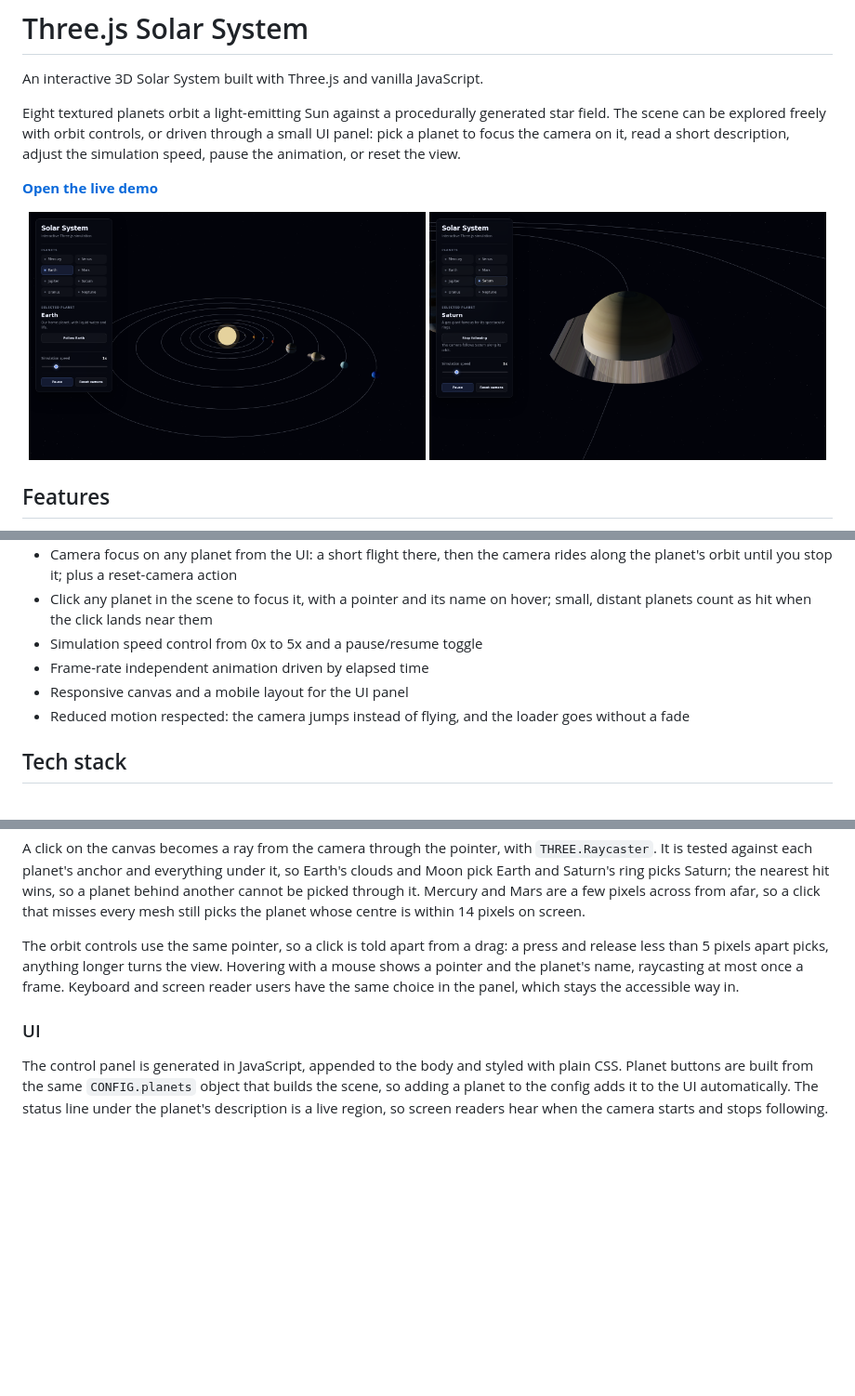
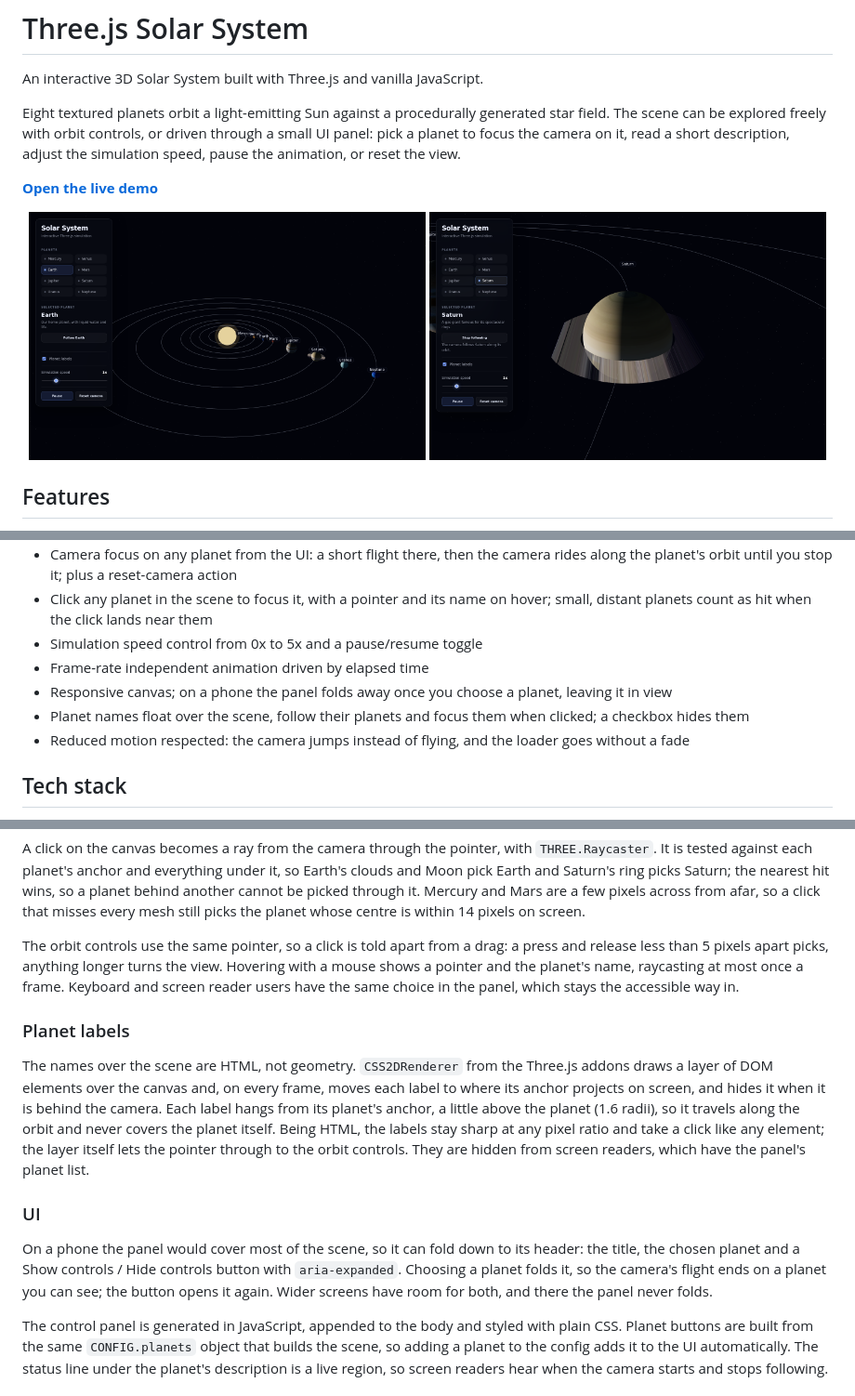
Before and after one commit to stiutin/threejs-solar-system, a Markdown page: README.md, 3 parts joined by grey strips. Shown: that part at 93% size. Drawn GitHub-style; pictures changed too: .github/screenshots/desktop.png, .github/screenshots/saturn.png; blank space fills up the shorter version.

```diff
--- a/README.md
+++ b/README.md
@@ -24,7 +24,8 @@ Eight textured planets orbit a light-emitting Sun against a procedurally generat
 - Click any planet in the scene to focus it, with a pointer and its name on hover; small, distant planets count as hit when the click lands near them
 - Simulation speed control from 0x to 5x and a pause/resume toggle
 - Frame-rate independent animation driven by elapsed time
-- Responsive canvas and a mobile layout for the UI panel
+- Responsive canvas; on a phone the panel folds away once you choose a planet, leaving it in view
+- Planet names float over the scene, follow their planets and focus them when clicked; a checkbox hides them
 - Reduced motion respected: the camera jumps instead of flying, and the loader goes without a fade
 
 ## Tech stack
@@ -76,7 +77,13 @@ A click on the canvas becomes a ray from the camera through the pointer, with `T
 
 The orbit controls use the same pointer, so a click is told apart from a drag: a press and release less than 5 pixels apart picks, anything longer turns the view. Hovering with a mouse shows a pointer and the planet's name, raycasting at most once a frame. Keyboard and screen reader users have the same choice in the panel, which stays the accessible way in.
 
+### Planet labels
+
+The names over the scene are HTML, not geometry. `CSS2DRenderer` from the Three.js addons draws a layer of DOM elements over the canvas and, on every frame, moves each label to where its anchor projects on screen, and hides it when it is behind the camera. Each label hangs from its planet's anchor, a little above the planet (1.6 radii), so it travels along the orbit and never covers the planet itself. Being HTML, the labels stay sharp at any pixel ratio and take a click like any element; the layer itself lets the pointer through to the orbit controls. They are hidden from screen readers, which have the panel's planet list.
+
 ### UI
+
+On a phone the panel would cover most of the scene, so it can fold down to its header: the title, the chosen planet and a Show controls / Hide controls button with `aria-expanded`. Choosing a planet folds it, so the camera's flight ends on a planet you can see; the button opens it again. Wider screens have room for both, and there the panel never folds.
 
 The control panel is generated in JavaScript, appended to the body and styled with plain CSS. Planet buttons are built from the same `CONFIG.planets` object that builds the scene, so adding a planet to the config adds it to the UI automatically. The status line under the planet's description is a live region, so screen readers hear when the camera starts and stops following.
 
```
Also changed, not shown: other parts of README.md (+3 -5 lines), CLAUDE.md (+4 -4 lines), .github/screenshots/mobile.png, 1 other file.
